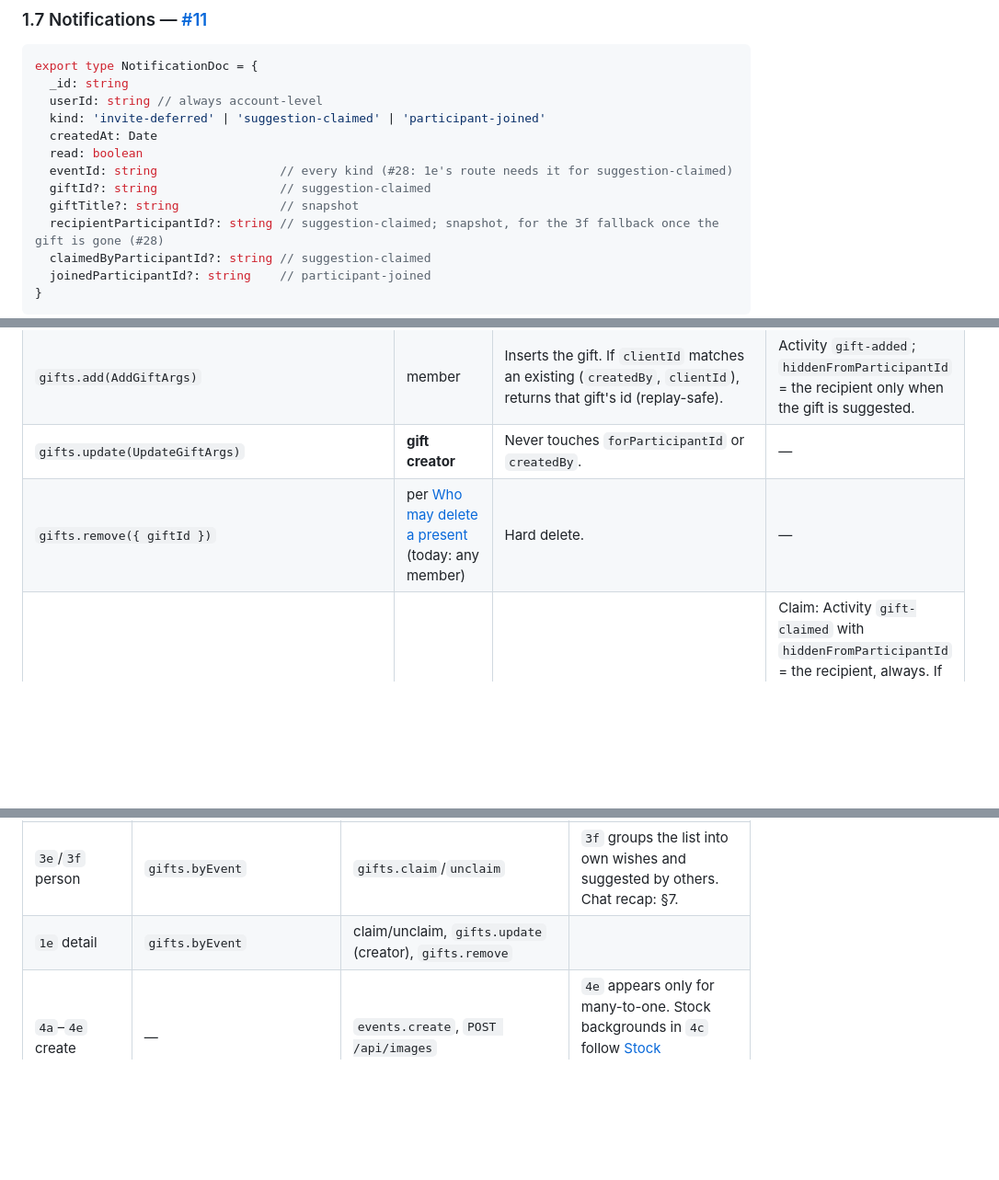
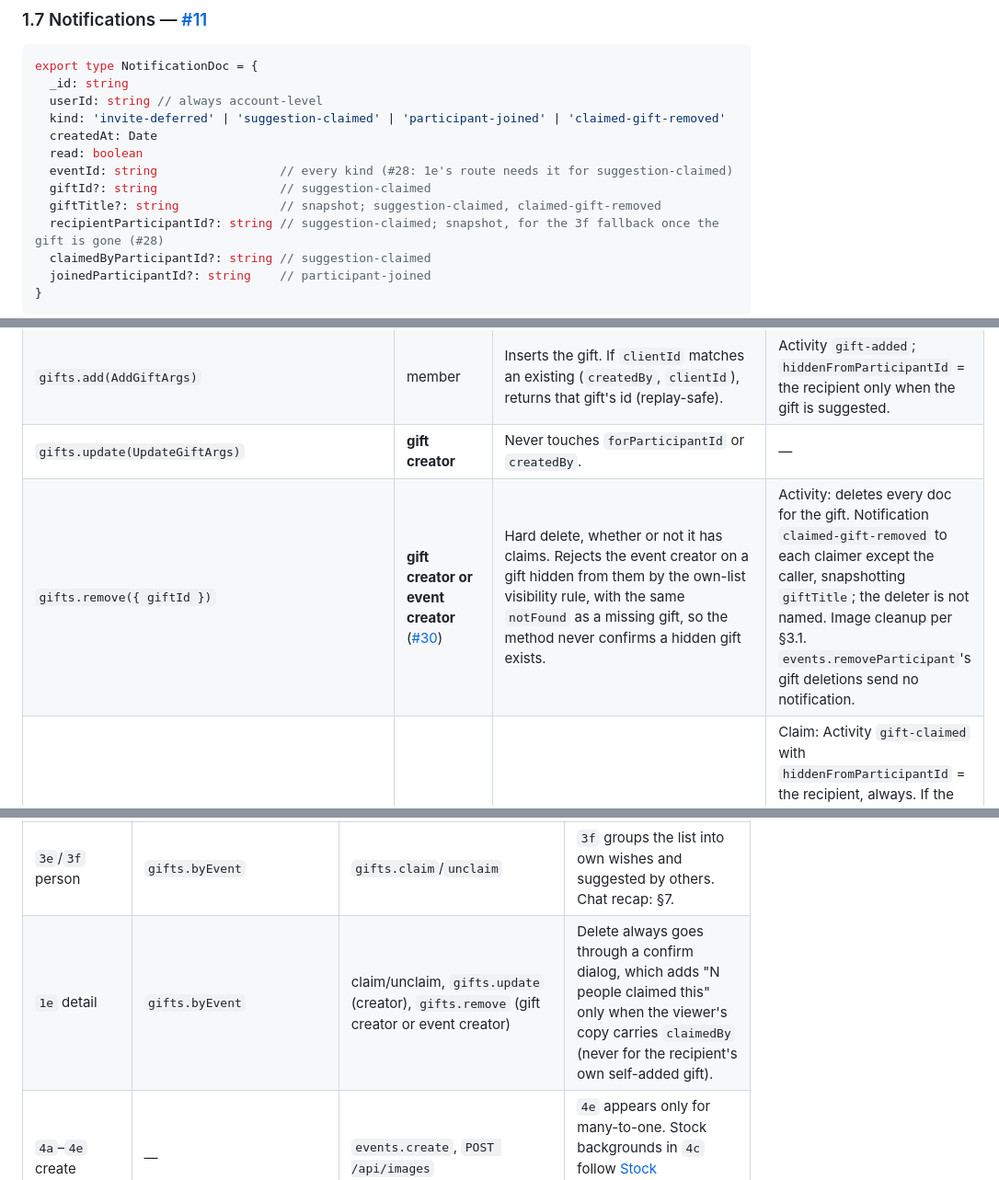
Before and after one commit to ziarno/prezentowo-rn, a Markdown page: docs/spec.md, 3 parts joined by grey strips. Shown at 92% size. Rendered like a GitHub page; blank space fills up the shorter version.

Commit message:
Fold who-may-delete-a-present into the spec (#65)

```diff
--- a/docs/spec.md
+++ b/docs/spec.md
@@ -164,12 +164,12 @@ export type ActivityDoc = {
 export type NotificationDoc = {
   _id: string
   userId: string // always account-level
-  kind: 'invite-deferred' | 'suggestion-claimed' | 'participant-joined'
+  kind: 'invite-deferred' | 'suggestion-claimed' | 'participant-joined' | 'claimed-gift-removed'
   createdAt: Date
   read: boolean
   eventId: string                 // every kind (#28: 1e's route needs it for suggestion-claimed)
   giftId?: string                 // suggestion-claimed
-  giftTitle?: string              // snapshot
+  giftTitle?: string              // snapshot; suggestion-claimed, claimed-gift-removed
   recipientParticipantId?: string // suggestion-claimed; snapshot, for the 3f fallback once the gift is gone (#28)
   claimedByParticipantId?: string // suggestion-claimed
   joinedParticipantId?: string    // participant-joined
@@ -221,7 +221,7 @@ All methods are `async`, check `this.userId`, and validate arguments. "Member" m
 | `invites.rotate({ eventId })` | creator | Replaces `code` in place. The old code is dead immediately. | — |
 | `gifts.add(AddGiftArgs)` | member | Inserts the gift. If `clientId` matches an existing (`createdBy`, `clientId`), returns that gift's id (replay-safe). | Activity `gift-added`; `hiddenFromParticipantId` = the recipient only when the gift is suggested. |
 | `gifts.update(UpdateGiftArgs)` | **gift creator** | Never touches `forParticipantId` or `createdBy`. | — |
-| `gifts.remove({ giftId })` | per [Who may delete a present](https://github.com/ziarno/prezentowo-rn/issues/30) (today: any member) | Hard delete. | — |
+| `gifts.remove({ giftId })` | **gift creator or event creator** ([#30](https://github.com/ziarno/prezentowo-rn/issues/30)) | Hard delete, whether or not it has claims. Rejects the event creator on a gift hidden from them by the own-list visibility rule, with the same `notFound` as a missing gift, so the method never confirms a hidden gift exists. | Activity: deletes every doc for the gift. Notification `claimed-gift-removed` to each claimer except the caller, snapshotting `giftTitle`; the deleter is not named. Image cleanup per §3.1. `events.removeParticipant`'s gift deletions send no notification. |
 | `gifts.claim({ giftId })` / `gifts.unclaim` | member, not the recipient | `$addToSet` / `$pull`. | Claim: Activity `gift-claimed` with `hiddenFromParticipantId` = the recipient, always. If the gift is suggested and the claimer ≠ the suggester, a Notification `suggestion-claimed` goes to the suggester, snapshotting `giftTitle` and `recipientParticipantId`. |
 | `gifts.importLink({ url })` | signed in | §3.2. Returns a `LinkImportOutcome`. Never throws for shop-side failures. | — |
 | `notifications.markAllRead()` | signed in | Marks every unread notification belonging to the caller as read. | — |
@@ -353,7 +353,7 @@ src/app/
 | `3c`–`3c4` feed | `events.byId`, `gifts.byEvent`, `activity.byEvent` | — | "X of Y have a buyer" is computed client-side. |
 | `3d`/`3d2` event drawer | `events.byId`, `gifts.byEvent` (counts) | — | Counts are shown for everyone in `3d` and for the beneficiary only in `3d2`. Includes "＋ Invite people" (share link). |
 | `3e`/`3f` person | `gifts.byEvent` | `gifts.claim`/`unclaim` | `3f` groups the list into own wishes and suggested by others. Chat recap: §7. |
-| `1e` detail | `gifts.byEvent` | claim/unclaim, `gifts.update` (creator), `gifts.remove` | |
+| `1e` detail | `gifts.byEvent` | claim/unclaim, `gifts.update` (creator), `gifts.remove` (gift creator or event creator) | Delete always goes through a confirm dialog, which adds "N people claimed this" only when the viewer's copy carries `claimedBy` (never for the recipient's own self-added gift). |
 | `4a`–`4e` create | — | `events.create`, `POST /api/images` | `4e` appears only for many-to-one. Stock backgrounds in `4c` follow [Stock backgrounds and present illustrations](https://github.com/ziarno/prezentowo-rn/issues/31). |
 | `6a` edit | `invites.forEvent` | `events.update`, `events.removeParticipant`, `events.delete` (confirm dialog), `invites.rotate` | Type and beneficiary rows are disabled once gifts exist. |
 | `5a`–`5d` add | — | `gifts.importLink`, `POST /api/images`, `gifts.add` | See the link-import outcomes below. |
```
Also changed, not shown: other parts of docs/spec.md (+1 -2 lines), workspaces/types/CONTEXT.md (+1 -1 lines).
